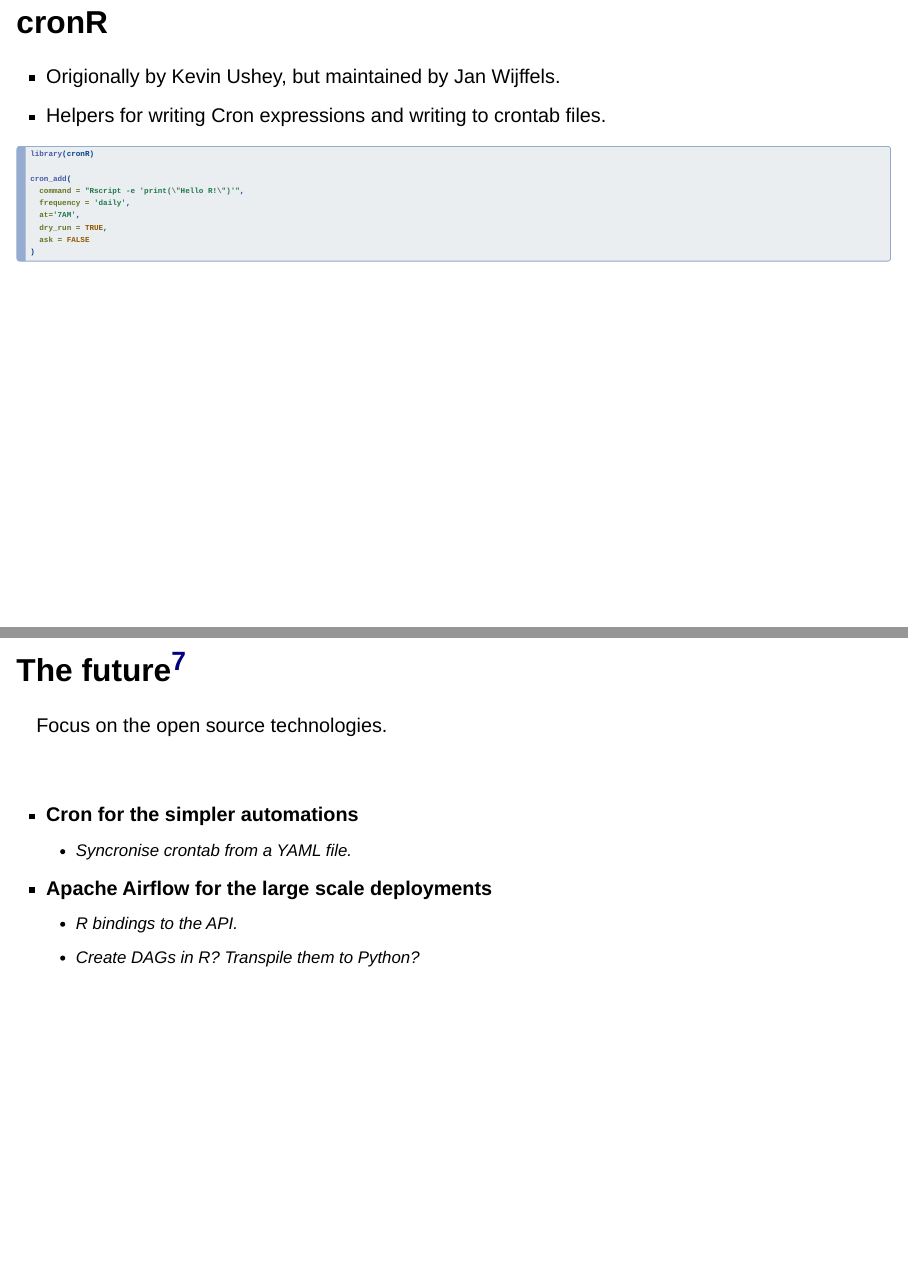
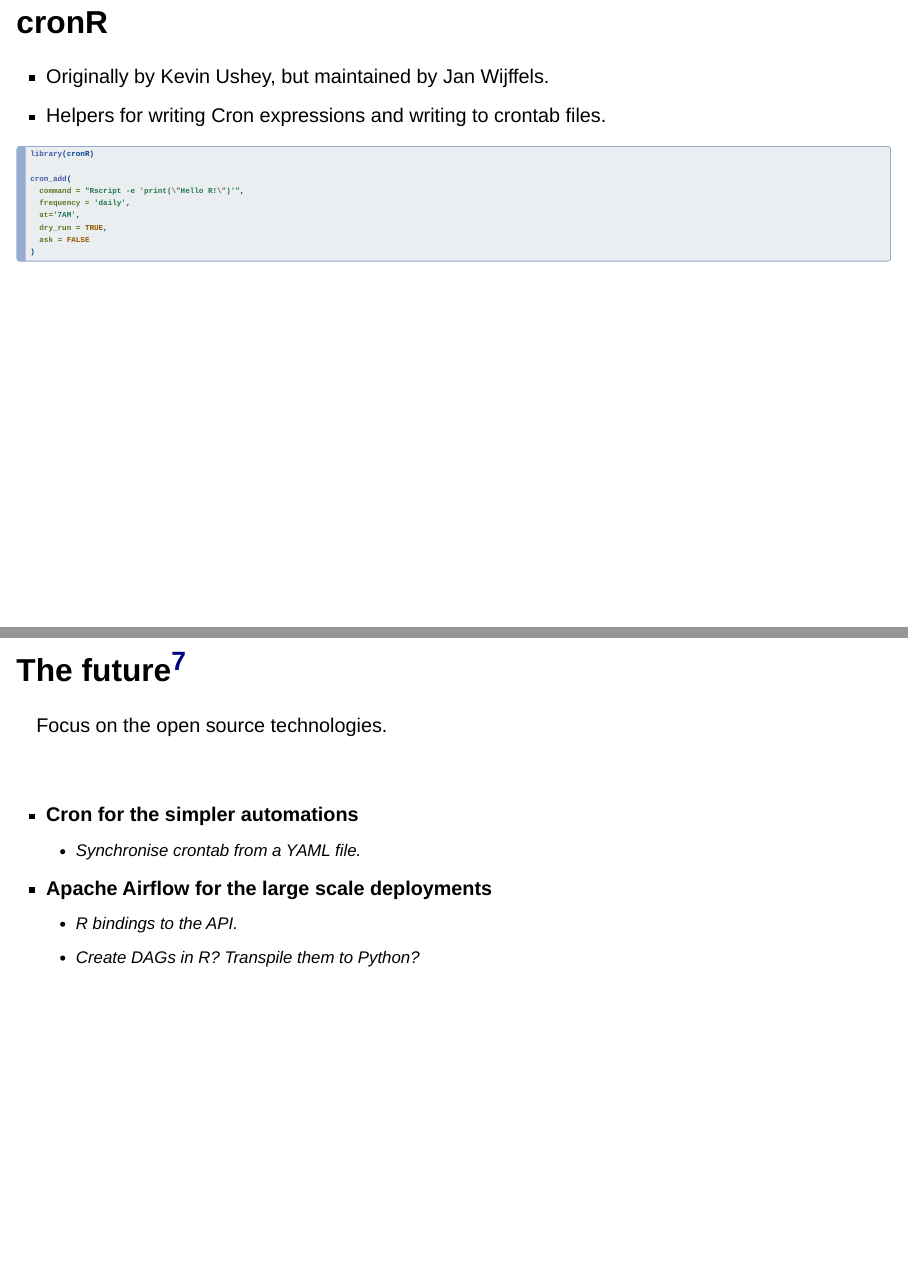
Before and after one commit to jameslairdsmith/talk-automation-R, a Quarto document (automation-R.qmd): pages 9 and 18 of 20, joined at a grey line. Rendered offline with R 4.5, knitr and Pandoc in place of Quarto, with nearby package versions; the code chunks are not run, so their results and figures are left out; drawn as Slidy slides in place of the format the file asks for.

Commit message:
Fix typos :P

```diff
--- a/automation-R.qmd
+++ b/automation-R.qmd
@@ -196,7 +196,7 @@
 
 ## cronR {.smaller}
 
-- Origionally by Kevin Ushey, but maintained by Jan Wijffels.
+- Originally by Kevin Ushey, but maintained by Jan Wijffels.
 - Helpers for writing Cron expressions and writing to crontab files.
 
 
@@ -391,7 +391,7 @@
 . . .
 
 - **Cron for the simpler automations**
-  - Syncronise crontab from a YAML file.
+  - Synchronise crontab from a YAML file.
 
 . . .
 
```
Also changed, not shown: index.html.
